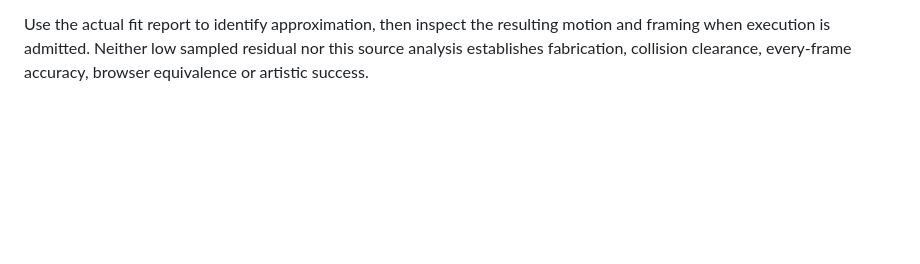
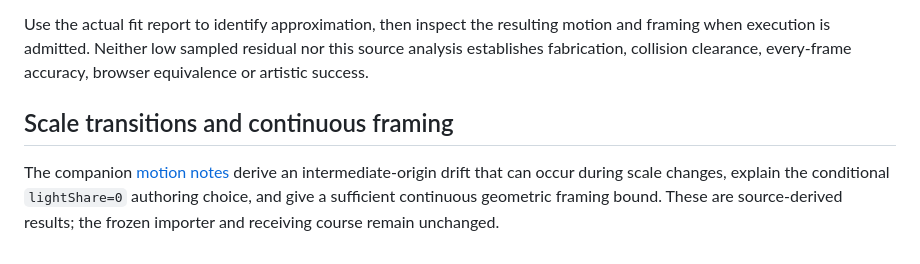
Before and after one commit to Jacob-Met/shadow-stage, a Markdown page: tools/SVG_FITTING_NOTES.md, the part around the change. Drawn GitHub-style; blank space fills up the shorter version.

Commit message:
Derive scale-transition drift and continuous geometric framing bounds

```diff
--- a/tools/SVG_FITTING_NOTES.md
+++ b/tools/SVG_FITTING_NOTES.md
@@ -83,3 +83,7 @@ Practical advice: derive compatible moments from one outline with corresponding
 3. **Intermediate/rendered behavior:** the default report samples 25 normalized times. Its interpolated targets are constructed from aligned 64-point boundaries with smoothstep interpolation (`core.js:92–108`); these are an authoring choice, not observed ground truth. Physical position/depth tracks interpolate separately and angle uses shortest wrapped increments (`core.js:48–59`). Projection is nonlinear in depth, so exact key fits do not imply exact intermediate agreement or a prescribed number of spins. Finite temporal samples do not certify every instant. Rasterization, antialiasing, video sample times, framing and YUV conversion add differences outside the reported stage-coordinate metric.
 
 Use the actual fit report to identify approximation, then inspect the resulting motion and framing when execution is admitted. Neither low sampled residual nor this source analysis establishes fabrication, collision clearance, every-frame accuracy, browser equivalence or artistic success.
+
+## Scale transitions and continuous framing
+
+The companion [motion notes](SVG_MOTION_NOTES.md) derive an intermediate-origin drift that can occur during scale changes, explain the conditional `lightShare=0` authoring choice, and give a sufficient continuous geometric framing bound. These are source-derived results; the frozen importer and receiving course remain unchanged.
```
Also changed, not shown: tools/SVG_MOTION_NOTES.md (added, +125 -0 lines).
